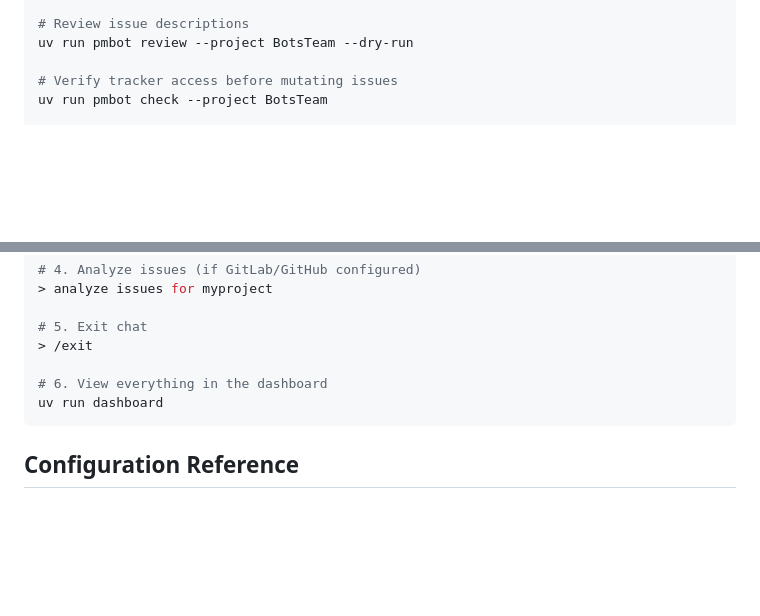
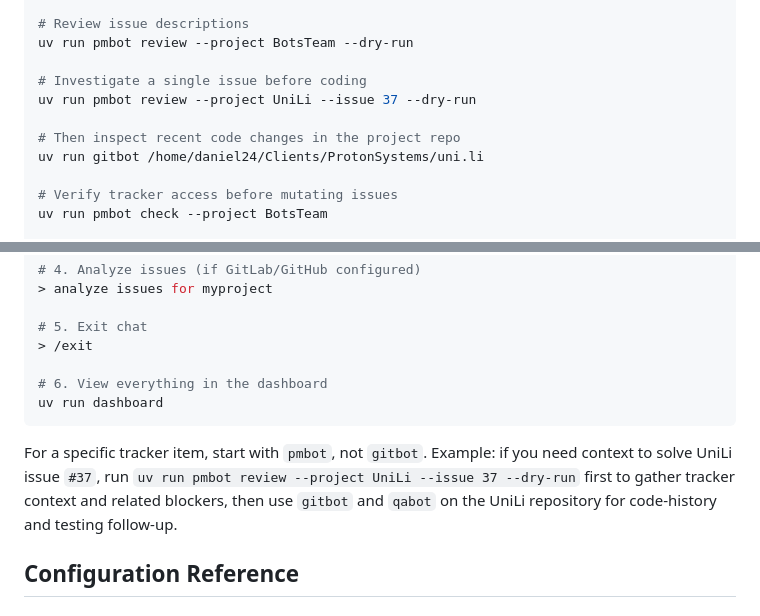
Before and after one commit to danieluxury88/BotsTeam, a Markdown page: docs/USAGE_GUIDE.md, 2 parts joined by grey strips. Drawn GitHub-style; blank space fills up the shorter version.

````diff
--- a/docs/USAGE_GUIDE.md
+++ b/docs/USAGE_GUIDE.md
@@ -109,6 +109,12 @@ uv run pmbot plan --project 12345
 # Review issue descriptions
 uv run pmbot review --project BotsTeam --dry-run
 
+# Investigate a single issue before coding
+uv run pmbot review --project UniLi --issue 37 --dry-run
+
+# Then inspect recent code changes in the project repo
+uv run gitbot /home/daniel24/Clients/ProtonSystems/uni.li
+
 # Verify tracker access before mutating issues
 uv run pmbot check --project BotsTeam
 
@@ -182,6 +188,8 @@ uv run chat
 uv run dashboard
 ```
 
+For a specific tracker item, start with `pmbot`, not `gitbot`. Example: if you need context to solve UniLi issue `#37`, run `uv run pmbot review --project UniLi --issue 37 --dry-run` first to gather tracker context and related blockers, then use `gitbot` and `qabot` on the UniLi repository for code-history and testing follow-up.
+
 ## Configuration Reference
 
 ### Environment Variables (`.env`)
````
Also changed, not shown: bots/project_manager/README.md (+17 -0 lines), docs/roles-list.md (+4 -0 lines).
